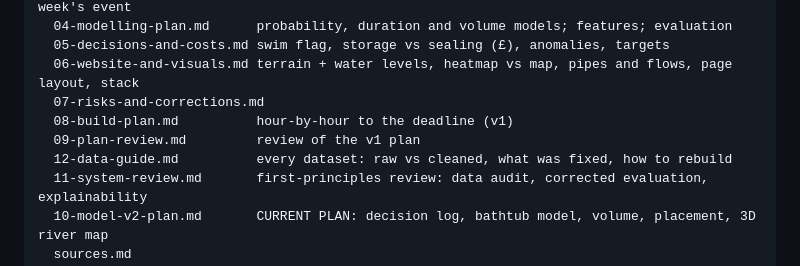
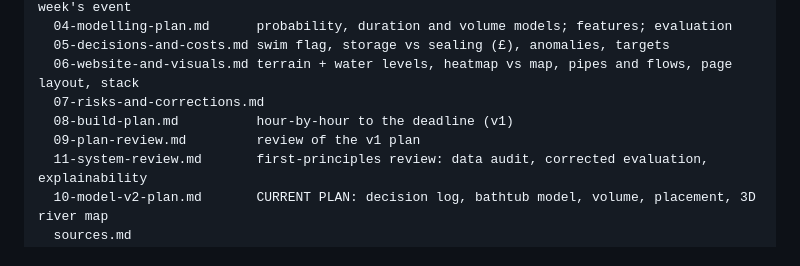
Before and after one commit to yctianr/OxHack-26, a Markdown page: README.md, the part around the change. Drawn GitHub-style.

Commit message:
Revert "Add data guide: raw vs cleaned datasets, fixes, rebuild steps"
This reverts commit 13868a8ca95b4f1e8b16930263f88e5757dc5e40.

```diff
--- a/README.md
+++ b/README.md
@@ -19,7 +19,6 @@ docs/
   07-risks-and-corrections.md
   08-build-plan.md          hour-by-hour to the deadline (v1)
   09-plan-review.md         review of the v1 plan
-  12-data-guide.md          every dataset: raw vs cleaned, what was fixed, how to rebuild
   11-system-review.md       first-principles review: data audit, corrected evaluation, explainability
   10-model-v2-plan.md       CURRENT PLAN: decision log, bathtub model, volume, placement, 3D river map
   sources.md
```
Also changed, not shown: docs/12-data-guide.md (deleted, +0 -200 lines).
